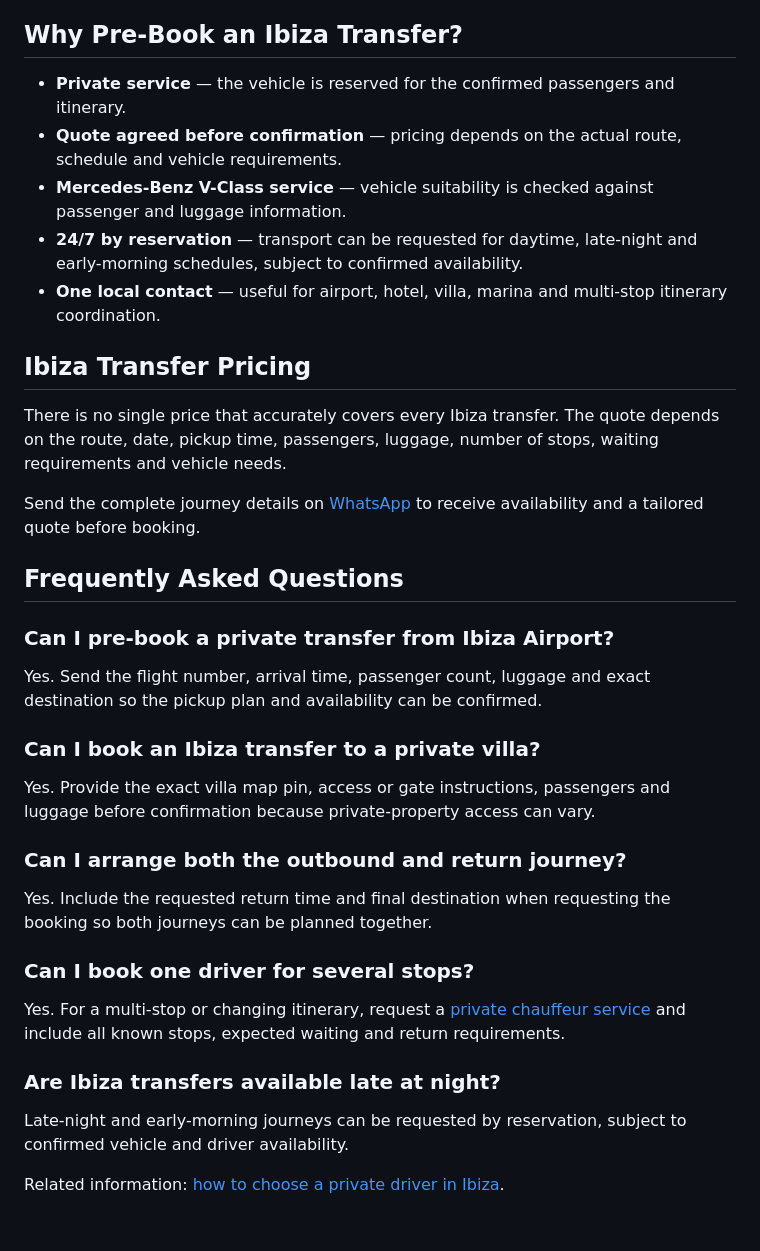
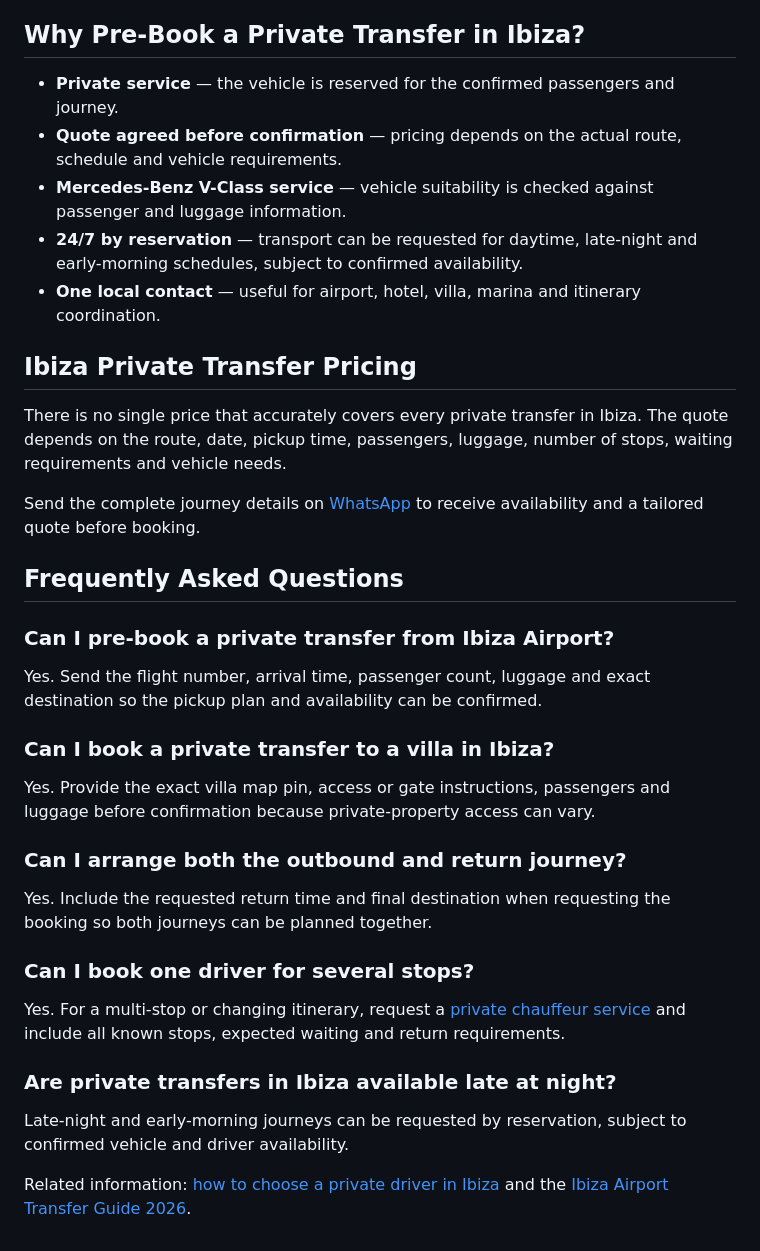
Before and after one commit to abotamarin51-jpg/ibizaprivatedrivers.com, a Markdown page: ibiza-transfers.md, the part around one of its changes. GitHub-like rendering.

Commit message:
Align Ibiza Private Transfers page with Search Console demand

```diff
--- a/ibiza-transfers.md
+++ b/ibiza-transfers.md
@@ -53,17 +59,17 @@ Ibiza nightlife transport works best when the outbound journey and return plan a
 - [Private Driver to Ushuaïa Ibiza](/private-driver-ushuaia-ibiza/)
 - [Private Driver to UNVRS Ibiza](/private-driver-unvrs-ibiza/)
 
-## Why Pre-Book an Ibiza Transfer?
+## Why Pre-Book a Private Transfer in Ibiza?
 
-- **Private service** — the vehicle is reserved for the confirmed passengers and itinerary.
+- **Private service** — the vehicle is reserved for the confirmed passengers and journey.
 - **Quote agreed before confirmation** — pricing depends on the actual route, schedule and vehicle requirements.
 - **Mercedes-Benz V-Class service** — vehicle suitability is checked against passenger and luggage information.
 - **24/7 by reservation** — transport can be requested for daytime, late-night and early-morning schedules, subject to confirmed availability.
-- **One local contact** — useful for airport, hotel, villa, marina and multi-stop itinerary coordination.
+- **One local contact** — useful for airport, hotel, villa, marina and itinerary coordination.
 
-## Ibiza Transfer Pricing
+## Ibiza Private Transfer Pricing
 
-There is no single price that accurately covers every Ibiza transfer. The quote depends on the route, date, pickup time, passengers, luggage, number of stops, waiting requirements and vehicle needs.
+There is no single price that accurately covers every private transfer in Ibiza. The quote depends on the route, date, pickup time, passengers, luggage, number of stops, waiting requirements and vehicle needs.
 
 Send the complete journey details on [WhatsApp](https://wa.me/34613756211) to receive availability and a tailored quote before booking.
 
@@ -72,7 +78,7 @@ Send the complete journey details on [WhatsApp](https://wa.me/34613756211) to re
 ### Can I pre-book a private transfer from Ibiza Airport?
 Yes. Send the flight number, arrival time, passenger count, luggage and exact destination so the pickup plan and availability can be confirmed.
 
-### Can I book an Ibiza transfer to a private villa?
+### Can I book a private transfer to a villa in Ibiza?
 Yes. Provide the exact villa map pin, access or gate instructions, passengers and luggage before confirmation because private-property access can vary.
 
 ### Can I arrange both the outbound and return journey?
@@ -81,10 +87,10 @@ Yes. Include the requested return time and final destination when requesting the
 ### Can I book one driver for several stops?
 Yes. For a multi-stop or changing itinerary, request a [private chauffeur service](/chauffeur-service/) and include all known stops, expected waiting and return requirements.
 
-### Are Ibiza transfers available late at night?
+### Are private transfers in Ibiza available late at night?
 Late-night and early-morning journeys can be requested by reservation, subject to confirmed vehicle and driver availability.
 
-Related information: [how to choose a private driver in Ibiza](/blog/best-private-driver-ibiza.html).
+Related information: [how to choose a private driver in Ibiza](/blog/best-private-driver-ibiza.html) and the [Ibiza Airport Transfer Guide 2026](/blog/ibiza-airport-transfer-guide-2026/).
 
 <script type="application/ld+json">
 {
@@ -94,8 +100,8 @@ Related information: [how to choose a private driver in Ibiza](/blog/best-privat
       "@type": "WebPage",
       "@id": "https://ibizaprivatedrivers.com/ibiza-transfers/#webpage",
       "url": "https://ibizaprivatedrivers.com/ibiza-transfers/",
-      "name": "Ibiza Transfers | Private Airport & Island Transfers",
-      "description": "Pre-book private Ibiza transfers for airport, hotels, villas, marinas, nightlife and tailored island journeys.",
+      "name": "Ibiza Private Transfers | Airport, Villas & Island Transport",
+      "description": "Pre-book private transfers in Ibiza for airport, hotels, villas, marinas, nightlife and confirmed island journeys.",
       "inLanguage": "en",
       "dateModified": "2026-08-25",
       "about": {"@id": "https://ibizaprivatedrivers.com/ibiza-transfers/#service"},
@@ -105,7 +111,7 @@ Related information: [how to choose a private driver in Ibiza](/blog/best-privat
       "@type": "Service",
       "@id": "https://ibizaprivatedrivers.com/ibiza-transfers/#service",
       "serviceType": "Private transfer service",
-      "name": "Ibiza Transfers",
+      "name": "Ibiza Private Transfers",
       "url": "https://ibizaprivatedrivers.com/ibiza-transfers/",
       "provider": {
         "@type": "LocalBusiness",
@@ -131,7 +137,7 @@ Related information: [how to choose a private driver in Ibiza](/blog/best-privat
       "itemListElement": [
         {"@type":"ListItem","position":1,"name":"Ibiza Private Drivers","item":"https://ibizaprivatedrivers.com/"},
         {"@type":"ListItem","position":2,"name":"Services","item":"https://ibizaprivatedrivers.com/services/"},
-        {"@type":"ListItem","position":3,"name":"Ibiza Transfers","item":"https://ibizaprivatedrivers.com/ibiza-transfers/"}
+        {"@type":"ListItem","position":3,"name":"Ibiza Private Transfers","item":"https://ibizaprivatedrivers.com/ibiza-transfers/"}
       ]
     },
     {
@@ -139,10 +145,10 @@ Related information: [how to choose a private driver in Ibiza](/blog/best-privat
       "@id": "https://ibizaprivatedrivers.com/ibiza-transfers/#faq",
       "mainEntity": [
         {"@type":"Question","name":"Can I pre-book a private transfer from Ibiza Airport?","acceptedAnswer":{"@type":"Answer","text":"Yes. Send the flight number, arrival time, passenger count, luggage and exact destination so the pickup plan and availability can be confirmed."}},
-        {"@type":"Question","name":"Can I book an Ibiza transfer to a private villa?","acceptedAnswer":{"@type":"Answer","text":"Yes. Provide the exact villa map pin, access or gate instructions, passengers and luggage before confirmation because private-property access can vary."}},
+        {"@type":"Question","name":"Can I book a private transfer to a villa in Ibiza?","acceptedAnswer":{"@type":"Answer","text":"Yes. Provide the exact villa map pin, access or gate instructions, passengers and luggage before confirmation because private-property access can vary."}},
         {"@type":"Question","name":"Can I arrange both the outbound and return journey?","acceptedAnswer":{"@type":"Answer","text":"Yes. Include the requested return time and final destination when requesting the booking so both journeys can be planned together."}},
         {"@type":"Question","name":"Can I book one driver for several stops?","acceptedAnswer":{"@type":"Answer","text":"Yes. For a multi-stop or changing itinerary, request a private chauffeur service and include all known stops, expected waiting and return requirements."}},
-        {"@type":"Question","name":"Are Ibiza transfers available late at night?","acceptedAnswer":{"@type":"Answer","text":"Late-night and early-morning journeys can be requested by reservation, subject to confirmed vehicle and driver availability."}}
+        {"@type":"Question","name":"Are private transfers in Ibiza available late at night?","acceptedAnswer":{"@type":"Answer","text":"Late-night and early-morning journeys can be requested by reservation, subject to confirmed vehicle and driver availability."}}
       ]
     }
   ]
```
Also changed, not shown: other parts of ibiza-transfers.md (+16 -10 lines).
